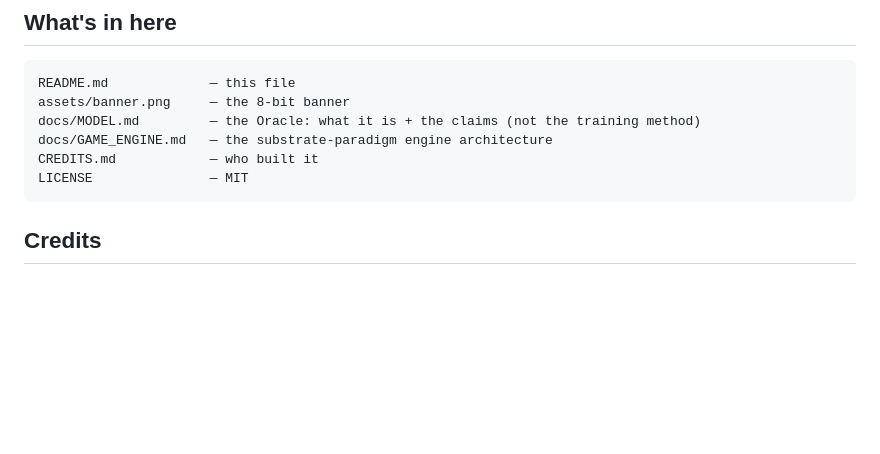
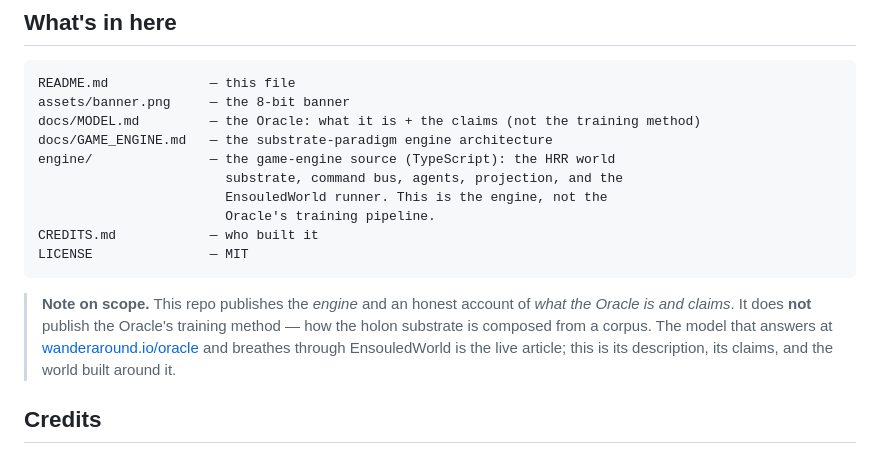
Before and after one commit to psiloceyeben/wander-around-oracle, a Markdown page: README.md, the part around the change. GitHub-like rendering; blank space fills up the shorter version.

Commit message:
README: list engine/ in the tree + note on scope (engine + claims, not the training method)

````diff
--- a/README.md
+++ b/README.md
@@ -68,9 +68,20 @@ README.md             — this file
 assets/banner.png     — the 8-bit banner
 docs/MODEL.md         — the Oracle: what it is + the claims (not the training method)
 docs/GAME_ENGINE.md   — the substrate-paradigm engine architecture
+engine/               — the game-engine source (TypeScript): the HRR world
+                        substrate, command bus, agents, projection, and the
+                        EnsouledWorld runner. This is the engine, not the
+                        Oracle's training pipeline.
 CREDITS.md            — who built it
 LICENSE               — MIT
 ```
+
+> **Note on scope.** This repo publishes the *engine* and an honest account of
+> *what the Oracle is and claims*. It does **not** publish the Oracle's training
+> method — how the holon substrate is composed from a corpus. The model that
+> answers at [wanderaround.io/oracle](https://wanderaround.io/oracle) and breathes
+> through EnsouledWorld is the live article; this is its description, its claims,
+> and the world built around it.
 
 ## Credits
 
````
